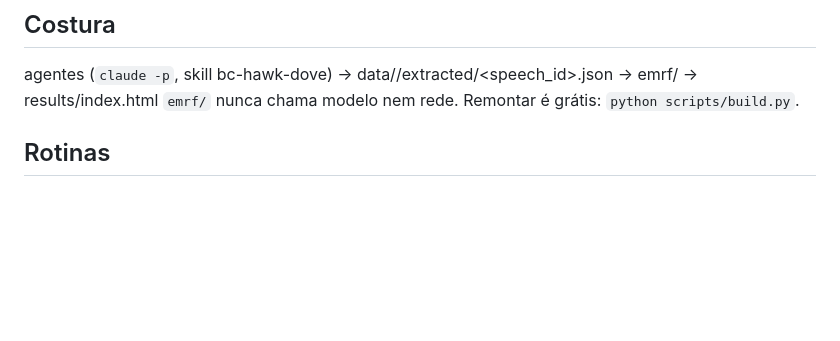
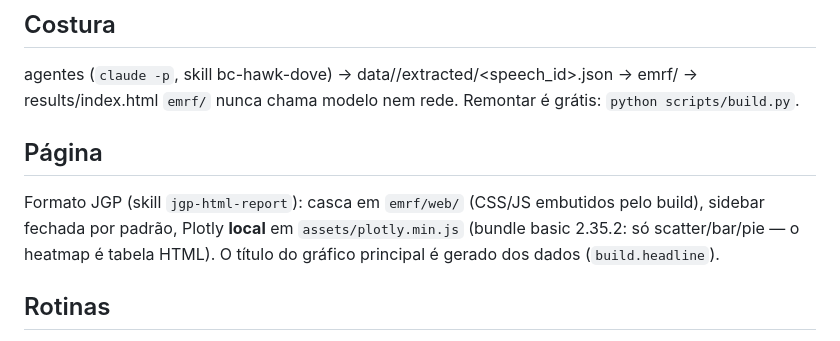
Before and after one commit to mrabelosouza-maker/em-reaction-function, a Markdown page: CLAUDE.md, the part around the change. GitHub-like rendering; blank space fills up the shorter version.

Commit message:
docs: CLAUDE.md descreve a pagina JGP e o plotly local
Co-Authored-By: Claude Opus 5.5 (1M context) <noreply@anthropic.com>

```diff
--- a/CLAUDE.md
+++ b/CLAUDE.md
@@ -7,6 +7,12 @@ Spec: docs/superpowers/specs/2026-09-28-em-reaction-functions-design.md.
 ## Costura
 agentes (`claude -p`, skill bc-hawk-dove) -> data/<bc>/extracted/<speech_id>.json -> emrf/ -> results/index.html
 `emrf/` nunca chama modelo nem rede. Remontar é grátis: `python scripts/build.py`.
+
+## Página
+Formato JGP (skill `jgp-html-report`): casca em `emrf/web/` (CSS/JS embutidos pelo build),
+sidebar fechada por padrão, Plotly **local** em `assets/plotly.min.js` (bundle basic 2.35.2:
+só scatter/bar/pie — o heatmap é tabela HTML). O título do gráfico principal é gerado dos
+dados (`build.headline`).
 
 ## Rotinas
 - **Atualizar o Banxico** (após decisão ou ata): `python scripts/coletar_banxico.py`
```
